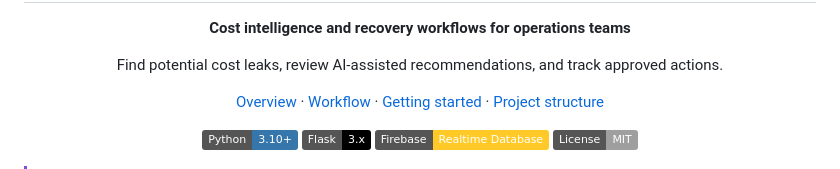
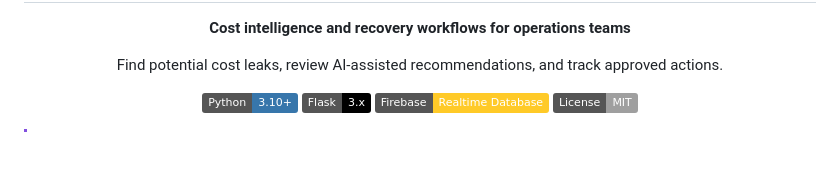
Before and after one commit to supransekhar10/RecuraOps, a Markdown page: README.md, the part around the change. Drawn GitHub-style; badges without logos; blank space fills up the shorter version.

```diff
--- a/README.md
+++ b/README.md
@@ -3,12 +3,6 @@
   <h1>RecuraOps</h1>
   <p><strong>Cost intelligence and recovery workflows for operations teams</strong></p>
   <p>Find potential cost leaks, review AI-assisted recommendations, and track approved actions.</p>
-  <p>
-    <a href="#overview">Overview</a> ·
-    <a href="#workflow">Workflow</a> ·
-    <a href="#getting-started">Getting started</a> ·
-    <a href="#project-structure">Project structure</a>
-  </p>
 </div>
 
 <p align="center">
```
